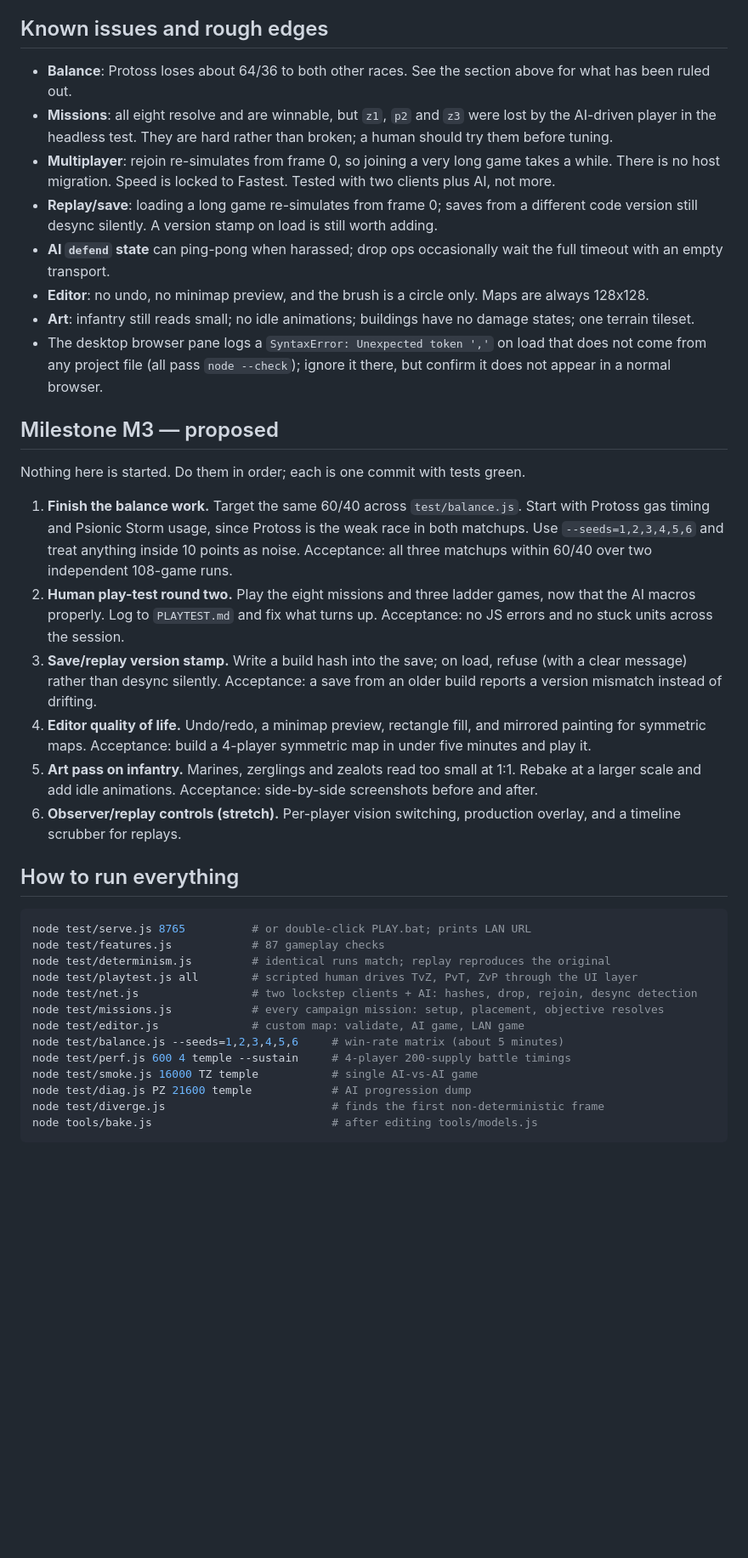
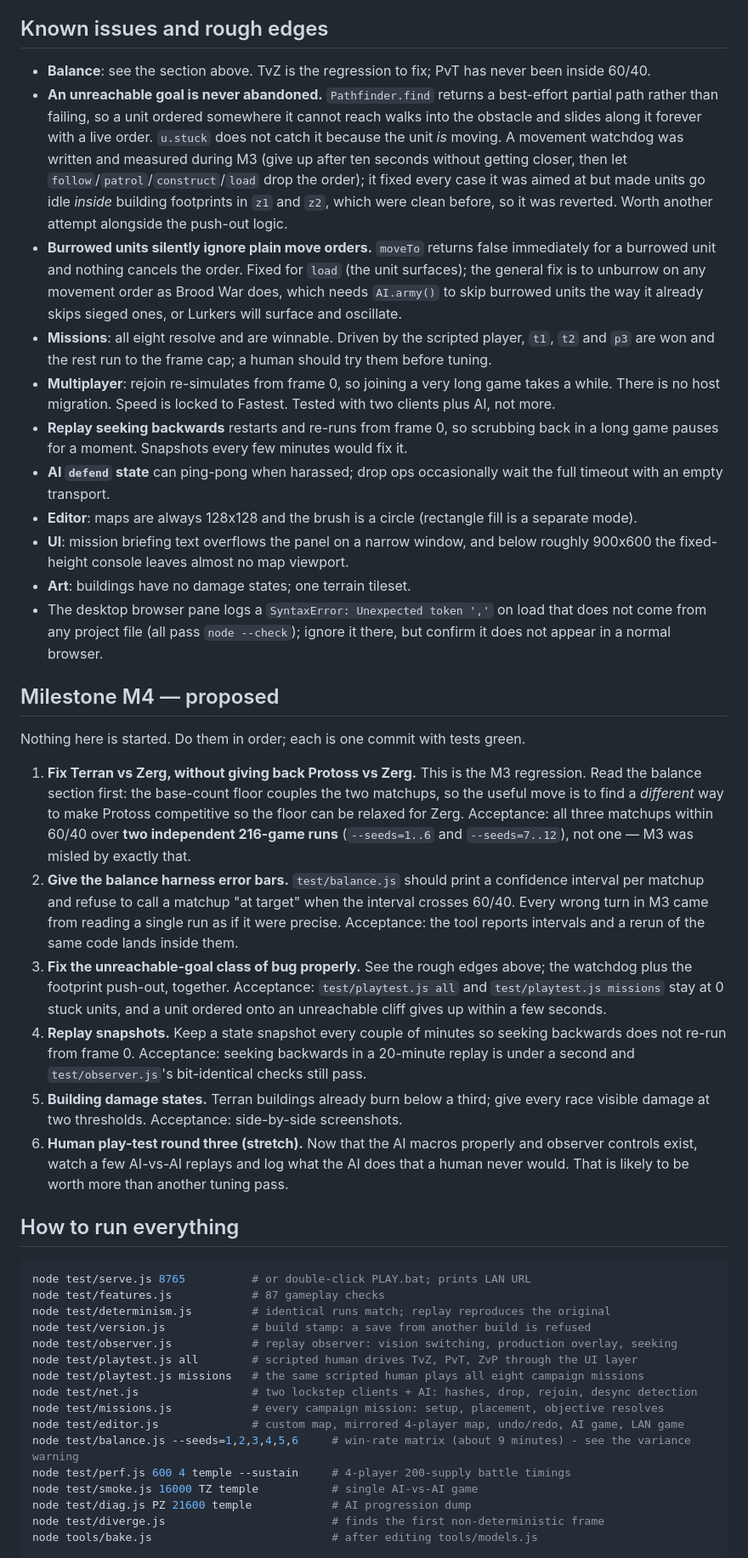
Before and after one commit to Zacsluss/Outerworld-War, a Markdown page: HANDOFF.md, the part around one of its changes. Shown at 85% size. Drawn GitHub-style; blank space fills up the shorter version.

```diff
--- a/HANDOFF.md
+++ b/HANDOFF.md
@@ -80,25 +97,28 @@ Both targets are met. The render mean in the desktop browser pane reads much hig
 
 ## Known issues and rough edges
 
-- **Balance**: Protoss loses about 64/36 to both other races. See the section above for what has been ruled out.
-- **Missions**: all eight resolve and are winnable, but `z1`, `p2` and `z3` were lost by the AI-driven player in the headless test. They are hard rather than broken; a human should try them before tuning.
+- **Balance**: see the section above. TvZ is the regression to fix; PvT has never been inside 60/40.
+- **An unreachable goal is never abandoned.** `Pathfinder.find` returns a best-effort partial path rather than failing, so a unit ordered somewhere it cannot reach walks into the obstacle and slides along it forever with a live order. `u.stuck` does not catch it because the unit *is* moving. A movement watchdog was written and measured during M3 (give up after ten seconds without getting closer, then let `follow`/`patrol`/`construct`/`load` drop the order); it fixed every case it was aimed at but made units go idle *inside* building footprints in `z1` and `z2`, which were clean before, so it was reverted. Worth another attempt alongside the push-out logic.
+- **Burrowed units silently ignore plain move orders.** `moveTo` returns false immediately for a burrowed unit and nothing cancels the order. Fixed for `load` (the unit surfaces); the general fix is to unburrow on any movement order as Brood War does, which needs `AI.army()` to skip burrowed units the way it already skips sieged ones, or Lurkers will surface and oscillate.
+- **Missions**: all eight resolve and are winnable. Driven by the scripted player, `t1`, `t2` and `p3` are won and the rest run to the frame cap; a human should try them before tuning.
 - **Multiplayer**: rejoin re-simulates from frame 0, so joining a very long game takes a while. There is no host migration. Speed is locked to Fastest. Tested with two clients plus AI, not more.
-- **Replay/save**: loading a long game re-simulates from frame 0; saves from a different code version still desync silently. A version stamp on load is still worth adding.
+- **Replay seeking backwards** restarts and re-runs from frame 0, so scrubbing back in a long game pauses for a moment. Snapshots every few minutes would fix it.
 - **AI `defend` state** can ping-pong when harassed; drop ops occasionally wait the full timeout with an empty transport.
-- **Editor**: no undo, no minimap preview, and the brush is a circle only. Maps are always 128x128.
-- **Art**: infantry still reads small; no idle animations; buildings have no damage states; one terrain tileset.
+- **Editor**: maps are always 128x128 and the brush is a circle (rectangle fill is a separate mode).
+- **UI**: mission briefing text overflows the panel on a narrow window, and below roughly 900x600 the fixed-height console leaves almost no map viewport.
+- **Art**: buildings have no damage states; one terrain tileset.
 - The desktop browser pane logs a `SyntaxError: Unexpected token ','` on load that does not come from any project file (all pass `node --check`); ignore it there, but confirm it does not appear in a normal browser.
 
-## Milestone M3 — proposed
+## Milestone M4 — proposed
 
 Nothing here is started. Do them in order; each is one commit with tests green.
 
-1. **Finish the balance work.** Target the same 60/40 across `test/balance.js`. Start with Protoss gas timing and Psionic Storm usage, since Protoss is the weak race in both matchups. Use `--seeds=1,2,3,4,5,6` and treat anything inside 10 points as noise. Acceptance: all three matchups within 60/40 over two independent 108-game runs.
-2. **Human play-test round two.** Play the eight missions and three ladder games, now that the AI macros properly. Log to `PLAYTEST.md` and fix what turns up. Acceptance: no JS errors and no stuck units across the session.
-3. **Save/replay version stamp.** Write a build hash into the save; on load, refuse (with a clear message) rather than desync silently. Acceptance: a save from an older build reports a version mismatch instead of drifting.
-4. **Editor quality of life.** Undo/redo, a minimap preview, rectangle fill, and mirrored painting for symmetric maps. Acceptance: build a 4-player symmetric map in under five minutes and play it.
-5. **Art pass on infantry.** Marines, zerglings and zealots read too small at 1:1. Rebake at a larger scale and add idle animations. Acceptance: side-by-side screenshots before and after.
-6. **Observer/replay controls (stretch).** Per-player vision switching, production overlay, and a timeline scrubber for replays.
+1. **Fix Terran vs Zerg, without giving back Protoss vs Zerg.** This is the M3 regression. Read the balance section first: the base-count floor couples the two matchups, so the useful move is to find a *different* way to make Protoss competitive so the floor can be relaxed for Zerg. Acceptance: all three matchups within 60/40 over **two independent 216-game runs** (`--seeds=1..6` and `--seeds=7..12`), not one — M3 was misled by exactly that.
+2. **Give the balance harness error bars.** `test/balance.js` should print a confidence interval per matchup and refuse to call a matchup "at target" when the interval crosses 60/40. Every wrong turn in M3 came from reading a single run as if it were precise. Acceptance: the tool reports intervals and a rerun of the same code lands inside them.
+3. **Fix the unreachable-goal class of bug properly.** See the rough edges above; the watchdog plus the footprint push-out, together. Acceptance: `test/playtest.js all` and `test/playtest.js missions` stay at 0 stuck units, and a unit ordered onto an unreachable cliff gives up within a few seconds.
+4. **Replay snapshots.** Keep a state snapshot every couple of minutes so seeking backwards does not re-run from frame 0. Acceptance: seeking backwards in a 20-minute replay is under a second and `test/observer.js`'s bit-identical checks still pass.
+5. **Building damage states.** Terran buildings already burn below a third; give every race visible damage at two thresholds. Acceptance: side-by-side screenshots.
+6. **Human play-test round three (stretch).** Now that the AI macros properly and observer controls exist, watch a few AI-vs-AI replays and log what the AI does that a human never would. That is likely to be worth more than another tuning pass.
 
 ## How to run everything
 
@@ -106,11 +126,14 @@ Nothing here is started. Do them in order; each is one commit with tests green.
 node test/serve.js 8765          # or double-click PLAY.bat; prints LAN URL
 node test/features.js            # 87 gameplay checks
 node test/determinism.js         # identical runs match; replay reproduces the original
+node test/version.js             # build stamp: a save from another build is refused
+node test/observer.js            # replay observer: vision switching, production overlay, seeking
 node test/playtest.js all        # scripted human drives TvZ, PvT, ZvP through the UI layer
+node test/playtest.js missions   # the same scripted human plays all eight campaign missions
 node test/net.js                 # two lockstep clients + AI: hashes, drop, rejoin, desync detection
 node test/missions.js            # every campaign mission: setup, placement, objective resolves
-node test/editor.js              # custom map: validate, AI game, LAN game
-node test/balance.js --seeds=1,2,3,4,5,6     # win-rate matrix (about 5 minutes)
+node test/editor.js              # custom map, mirrored 4-player map, undo/redo, AI game, LAN game
+node test/balance.js --seeds=1,2,3,4,5,6     # win-rate matrix (about 9 minutes) - see the variance warning
 node test/perf.js 600 4 temple --sustain     # 4-player 200-supply battle timings
 node test/smoke.js 16000 TZ temple           # single AI-vs-AI game
 node test/diag.js PZ 21600 temple            # AI progression dump
```
Also changed, not shown: other parts of HANDOFF.md (+47 -28 lines).
